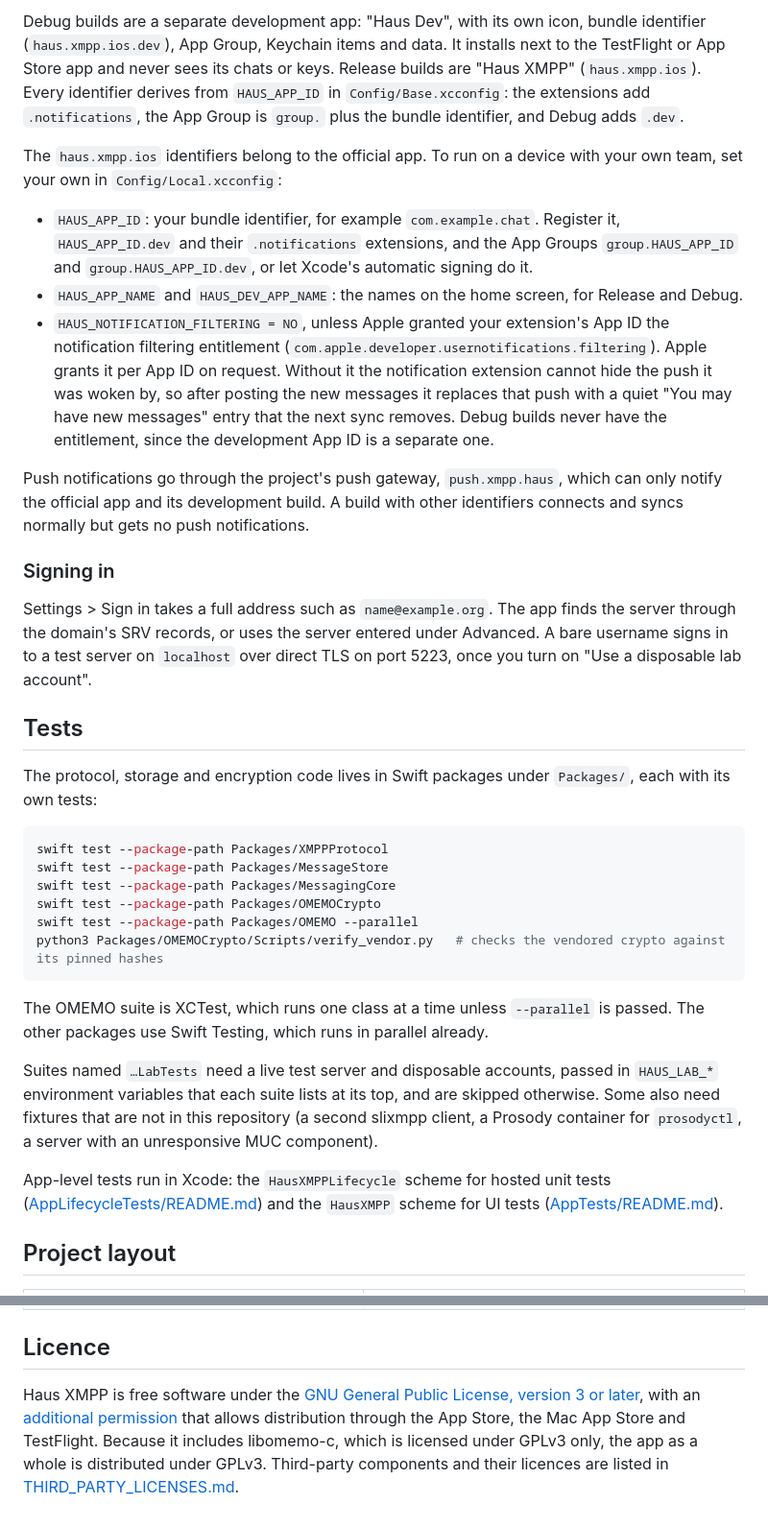
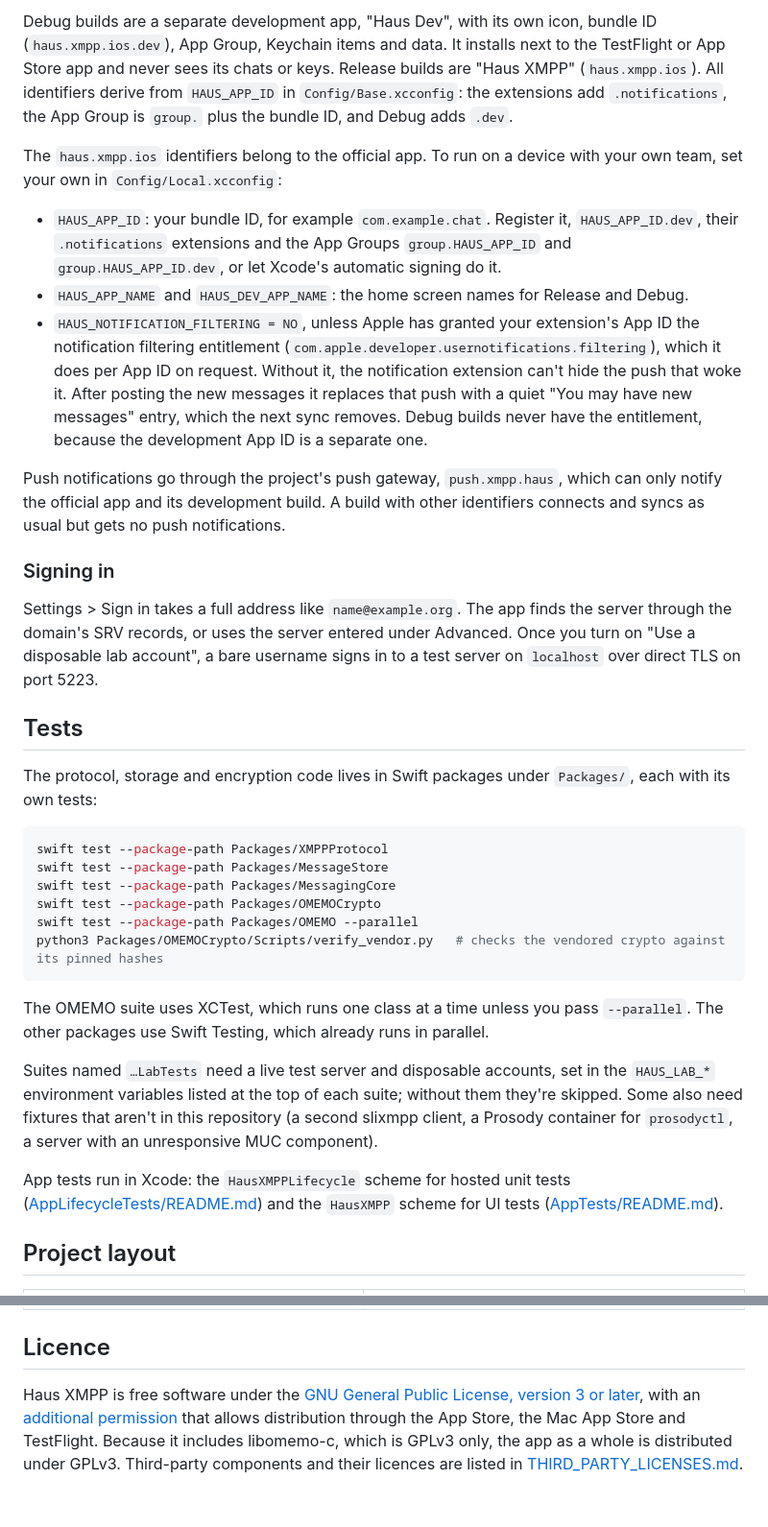
Before and after one commit to ellienieuwdorp/haus-xmpp, a Markdown page: README.md, 2 parts joined by grey strips. Shown at 96% size. Drawn GitHub-style.

````diff
--- a/README.md
+++ b/README.md
@@ -53,17 +53,17 @@ Machine-specific build settings go in `Config/Local.xcconfig`, which is gitignor
 
-Debug builds are a separate development app: "Haus Dev", with its own icon, bundle identifier (`haus.xmpp.ios.dev`), App Group, Keychain items and data. It installs next to the TestFlight or App Store app and never sees its chats or keys. Release builds are "Haus XMPP" (`haus.xmpp.ios`). Every identifier derives from `HAUS_APP_ID` in `Config/Base.xcconfig`: the extensions add `.notifications`, the App Group is `group.` plus the bundle identifier, and Debug adds `.dev`.
+Debug builds are a separate development app, "Haus Dev", with its own icon, bundle ID (`haus.xmpp.ios.dev`), App Group, Keychain items and data. It installs next to the TestFlight or App Store app and never sees its chats or keys. Release builds are "Haus XMPP" (`haus.xmpp.ios`). All identifiers derive from `HAUS_APP_ID` in `Config/Base.xcconfig`: the extensions add `.notifications`, the App Group is `group.` plus the bundle ID, and Debug adds `.dev`.
 
 The `haus.xmpp.ios` identifiers belong to the official app. To run on a device with your own team, set your own in `Config/Local.xcconfig`:
 
-- `HAUS_APP_ID`: your bundle identifier, for example `com.example.chat`. Register it, `HAUS_APP_ID.dev` and their `.notifications` extensions, and the App Groups `group.HAUS_APP_ID` and `group.HAUS_APP_ID.dev`, or let Xcode's automatic signing do it.
-- `HAUS_APP_NAME` and `HAUS_DEV_APP_NAME`: the names on the home screen, for Release and Debug.
-- `HAUS_NOTIFICATION_FILTERING = NO`, unless Apple granted your extension's App ID the notification filtering entitlement (`com.apple.developer.usernotifications.filtering`). Apple grants it per App ID on request. Without it the notification extension cannot hide the push it was woken by, so after posting the new messages it replaces that push with a quiet "You may have new messages" entry that the next sync removes. Debug builds never have the entitlement, since the development App ID is a separate one.
+- `HAUS_APP_ID`: your bundle ID, for example `com.example.chat`. Register it, `HAUS_APP_ID.dev`, their `.notifications` extensions and the App Groups `group.HAUS_APP_ID` and `group.HAUS_APP_ID.dev`, or let Xcode's automatic signing do it.
+- `HAUS_APP_NAME` and `HAUS_DEV_APP_NAME`: the home screen names for Release and Debug.
+- `HAUS_NOTIFICATION_FILTERING = NO`, unless Apple has granted your extension's App ID the notification filtering entitlement (`com.apple.developer.usernotifications.filtering`), which it does per App ID on request. Without it, the notification extension can't hide the push that woke it. After posting the new messages it replaces that push with a quiet "You may have new messages" entry, which the next sync removes. Debug builds never have the entitlement, because the development App ID is a separate one.
 
-Push notifications go through the project's push gateway, `push.xmpp.haus`, which can only notify the official app and its development build. A build with other identifiers connects and syncs normally but gets no push notifications.
+Push notifications go through the project's push gateway, `push.xmpp.haus`, which can only notify the official app and its development build. A build with other identifiers connects and syncs as usual but gets no push notifications.
 
 ### Signing in
 
-Settings > Sign in takes a full address such as `name@example.org`. The app finds the server through the domain's SRV records, or uses the server entered under Advanced. A bare username signs in to a test server on `localhost` over direct TLS on port 5223, once you turn on "Use a disposable lab account".
+Settings > Sign in takes a full address like `name@example.org`. The app finds the server through the domain's SRV records, or uses the server entered under Advanced. Once you turn on "Use a disposable lab account", a bare username signs in to a test server on `localhost` over direct TLS on port 5223.
 
 ## Tests
 
@@ -78,11 +78,11 @@ swift test --package-path Packages/OMEMO --parallel
 python3 Packages/OMEMOCrypto/Scripts/verify_vendor.py   # checks the vendored crypto against its pinned hashes
 ```
 
-The OMEMO suite is XCTest, which runs one class at a time unless `--parallel` is passed. The other packages use Swift Testing, which runs in parallel already.
+The OMEMO suite uses XCTest, which runs one class at a time unless you pass `--parallel`. The other packages use Swift Testing, which already runs in parallel.
 
-Suites named `…LabTests` need a live test server and disposable accounts, passed in `HAUS_LAB_*` environment variables that each suite lists at its top, and are skipped otherwise. Some also need fixtures that are not in this repository (a second slixmpp client, a Prosody container for `prosodyctl`, a server with an unresponsive MUC component).
+Suites named `…LabTests` need a live test server and disposable accounts, set in the `HAUS_LAB_*` environment variables listed at the top of each suite; without them they're skipped. Some also need fixtures that aren't in this repository (a second slixmpp client, a Prosody container for `prosodyctl`, a server with an unresponsive MUC component).
 
-App-level tests run in Xcode: the `HausXMPPLifecycle` scheme for hosted unit tests ([AppLifecycleTests/README.md](AppLifecycleTests/README.md)) and the `HausXMPP` scheme for UI tests ([AppTests/README.md](AppTests/README.md)).
+App tests run in Xcode: the `HausXMPPLifecycle` scheme for hosted unit tests ([AppLifecycleTests/README.md](AppLifecycleTests/README.md)) and the `HausXMPP` scheme for UI tests ([AppTests/README.md](AppTests/README.md)).
 
 ## Project layout
 
@@ -101,4 +101,4 @@ App-level tests run in Xcode: the `HausXMPPLifecycle` scheme for hosted unit tes
 
 ## Licence
 
-Haus XMPP is free software under the [GNU General Public License, version 3 or later](LICENSE), with an [additional permission](LICENSE-ADDITIONAL-PERMISSION) that allows distribution through the App Store, the Mac App Store and TestFlight. Because it includes libomemo-c, which is licensed under GPLv3 only, the app as a whole is distributed under GPLv3. Third-party components and their licences are listed in [THIRD_PARTY_LICENSES.md](THIRD_PARTY_LICENSES.md).
+Haus XMPP is free software under the [GNU General Public License, version 3 or later](LICENSE), with an [additional permission](LICENSE-ADDITIONAL-PERMISSION) that allows distribution through the App Store, the Mac App Store and TestFlight. Because it includes libomemo-c, which is GPLv3 only, the app as a whole is distributed under GPLv3. Third-party components and their licences are listed in [THIRD_PARTY_LICENSES.md](THIRD_PARTY_LICENSES.md).
````
Also changed, not shown: other parts of README.md (+13 -13 lines).
